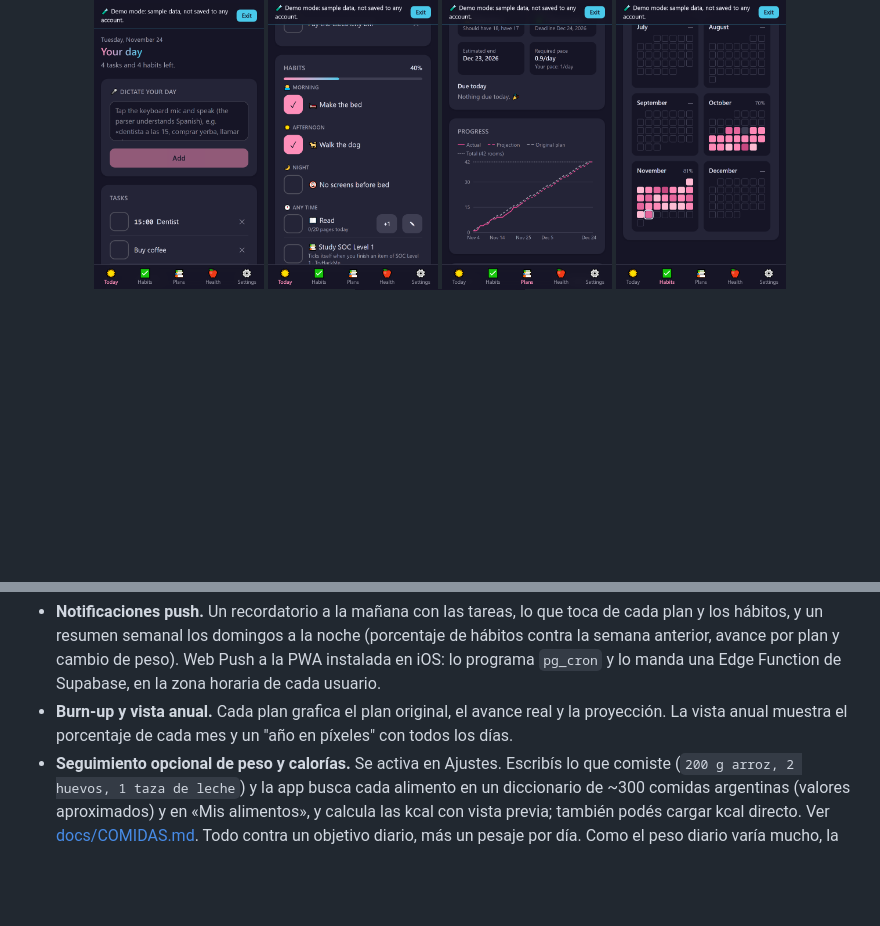
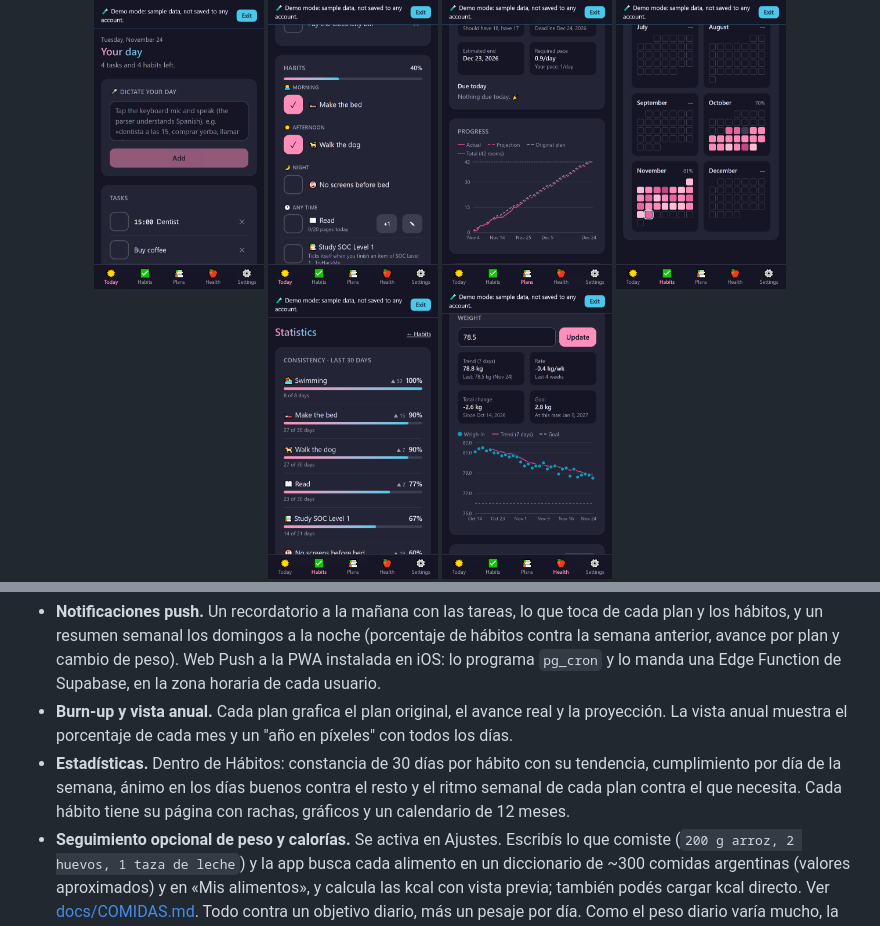
Before and after one commit to Tata-14Dev/habitos-app, a Markdown page: README.es.md, 2 parts joined by grey strips. Drawn GitHub-style; pictures changed too: docs/screenshots/stats.png (added); blank space fills up the shorter version.

Commit message:
docs: statistics in the README features, with screenshot
Co-Authored-By: Claude Opus 5.5 <noreply@anthropic.com>

```diff
--- a/README.es.md
+++ b/README.es.md
@@ -15,6 +15,7 @@
   <img src="docs/screenshots/habits.png" width="170" alt="Hábitos agrupados en mañana, tarde y noche">
   <img src="docs/screenshots/plan.png" width="170" alt="Burn-up de un plan de estudio: real, proyección y plan original">
   <img src="docs/screenshots/year.png" width="170" alt="Año en píxeles: un cuadrado por día según el porcentaje de hábitos cumplidos">
+  <img src="docs/screenshots/stats.png" width="170" alt="Estadísticas: constancia de 30 días por hábito, con la diferencia contra los 30 anteriores">
   <img src="docs/screenshots/health.png" width="170" alt="Tendencia de peso con los pesajes y la línea de 7 días">
 </p>
 
@@ -37,6 +38,7 @@ Llevaba mis hábitos y planes de estudio en planillas. En la compu andaban bien,
 - **Sincronización entre dispositivos, en vivo.** Login con mail y contraseña en Supabase; si hay conflicto, gana el último cambio. Lo que cambiás en un dispositivo aparece en los otros en menos de un segundo (Supabase Realtime), con una consulta periódica de respaldo.
 - **Notificaciones push.** Un recordatorio a la mañana con las tareas, lo que toca de cada plan y los hábitos, y un resumen semanal los domingos a la noche (porcentaje de hábitos contra la semana anterior, avance por plan y cambio de peso). Web Push a la PWA instalada en iOS: lo programa `pg_cron` y lo manda una Edge Function de Supabase, en la zona horaria de cada usuario.
 - **Burn-up y vista anual.** Cada plan grafica el plan original, el avance real y la proyección. La vista anual muestra el porcentaje de cada mes y un "año en píxeles" con todos los días.
+- **Estadísticas.** Dentro de Hábitos: constancia de 30 días por hábito con su tendencia, cumplimiento por día de la semana, ánimo en los días buenos contra el resto y el ritmo semanal de cada plan contra el que necesita. Cada hábito tiene su página con rachas, gráficos y un calendario de 12 meses.
 - **Seguimiento opcional de peso y calorías.** Se activa en Ajustes. Escribís lo que comiste (`200 g arroz, 2 huevos, 1 taza de leche`) y la app busca cada alimento en un diccionario de ~300 comidas argentinas (valores aproximados) y en «Mis alimentos», y calcula las kcal con vista previa; también podés cargar kcal directo. Ver [docs/COMIDAS.md](docs/COMIDAS.md). Todo contra un objetivo diario, más un pesaje por día. Como el peso diario varía mucho, la app muestra la tendencia de 7 días, el ritmo semanal (calculado con una recta de mínimos cuadrados sobre las últimas 4 semanas) y la fecha en que llegarías a tu peso meta a ese ritmo.
 - **Temas.** Por defecto, rosa neón con celeste ("Neón", con fondo nocturno índigo), más tres temas prearmados o uno personalizado con color principal, acento y fondo. Todos los colores se generaron en OKLCH y se validaron: texto sobre botones ≥ 4,5:1, colores de gráficos legibles sobre el fondo, escalas que se leen en orden y pares principal/acento distinguibles para personas con daltonismo. Las combinaciones que no pasan quedan deshabilitadas en el selector. La elección se sincroniza entre dispositivos.
 - **Español e inglés.** La interfaz sigue el idioma del dispositivo (o un ajuste): textos, fechas y formato de números. El dictado y la carga de comidas entienden español, porque están armados sobre frases y comidas argentinas. Un test falla si algún texto de la interfaz no tiene traducción.
```
Also changed, not shown: README.md (+2 -0 lines).
